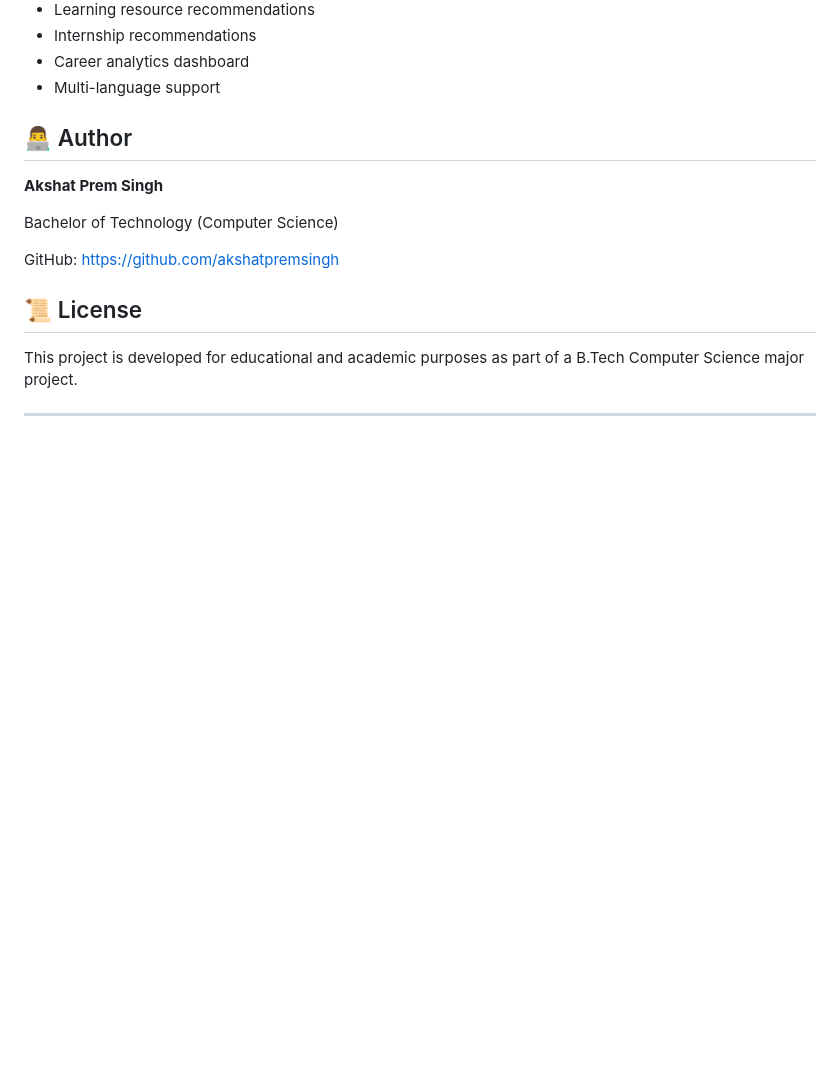
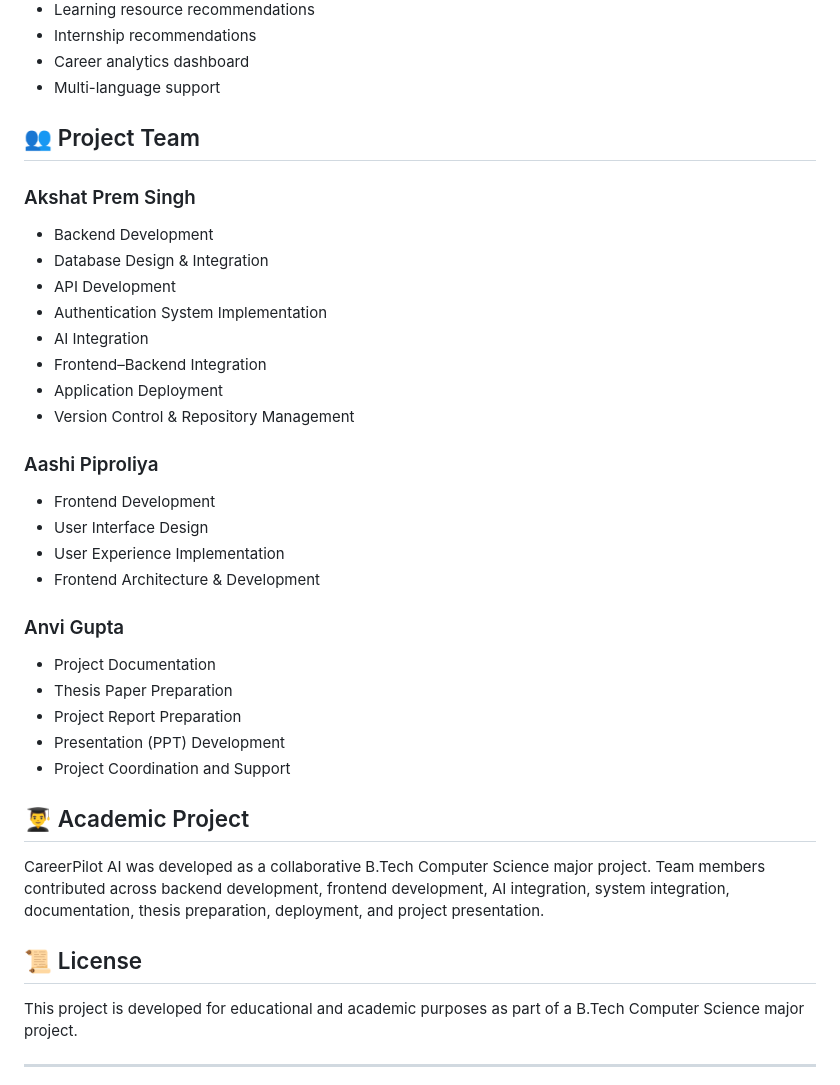
Before and after one commit to akshatpremsingh/CareerPilot-AI, a Markdown page: README.md, the part around the change. GitHub-like rendering; blank space fills up the shorter version.

Commit message:
Add project team contributions to README

```diff
--- a/README.md
+++ b/README.md
@@ -194,13 +194,38 @@ https://careerpilot-ai-dlfig.onrender.com
 - Career analytics dashboard
 - Multi-language support
 
-## 👨‍💻 Author
+## 👥 Project Team
 
-**Akshat Prem Singh**
+### Akshat Prem Singh
 
-Bachelor of Technology (Computer Science)
+* Backend Development
+* Database Design & Integration
+* API Development
+* Authentication System Implementation
+* AI Integration
+* Frontend–Backend Integration
+* Application Deployment
+* Version Control & Repository Management
 
-GitHub: https://github.com/akshatpremsingh
+### Aashi Piproliya
+
+* Frontend Development
+* User Interface Design
+* User Experience Implementation
+* Frontend Architecture & Development
+
+### Anvi Gupta
+
+* Project Documentation
+* Thesis Paper Preparation
+* Project Report Preparation
+* Presentation (PPT) Development
+* Project Coordination and Support
+
+## 👨‍🎓 Academic Project
+
+CareerPilot AI was developed as a collaborative B.Tech Computer Science major project. Team members contributed across backend development, frontend development, AI integration, system integration, documentation, thesis preparation, deployment, and project presentation.
+
 
 ## 📜 License
 
```
